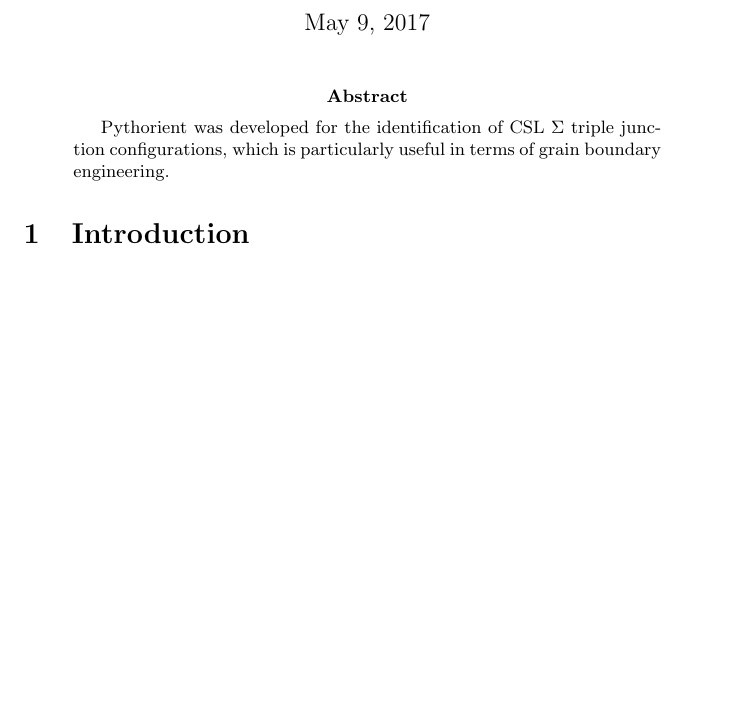
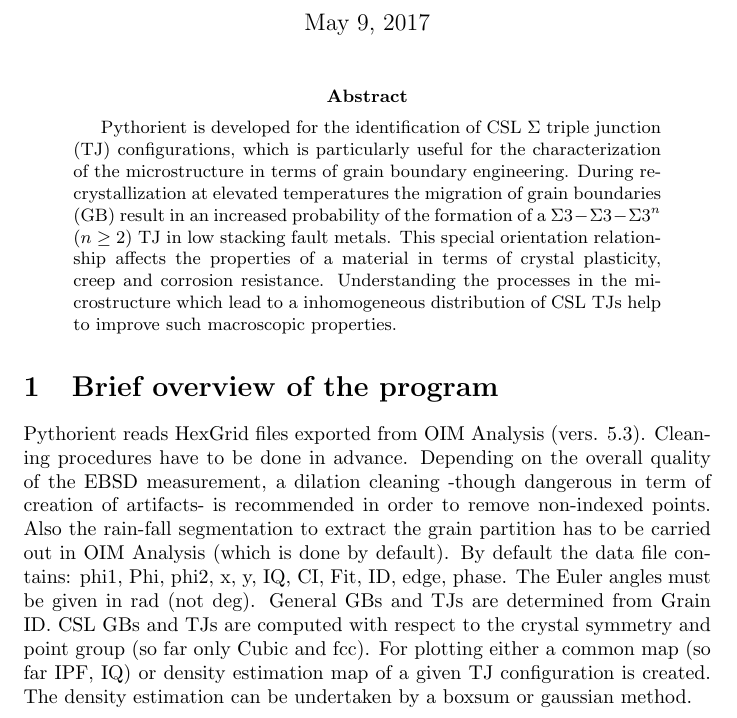
Before and after one commit to joernleu/Pythorient, a LaTeX paper (docs/doc.tex): part of page 1 of 3, cut so that both start at the same text, the shorter picture padded with empty space. Compiled offline with pdfLaTeX.

Commit message:
update doc

```diff
--- a/docs/doc.tex
+++ b/docs/doc.tex
@@ -16,12 +16,13 @@
 
 
 \begin{abstract}
-Pythorient was developed for the identification of CSL $\Sigma$ triple junction configurations, which is particularly useful in terms of grain boundary engineering.
+Pythorient is developed for the identification of CSL $\Sigma$ triple junction (TJ) configurations, which is particularly useful for the characterization of the microstructure in terms of grain boundary engineering. During recrystallization at elevated temperatures the migration of grain boundaries (GB) result in an increased probability of the formation of a $\Sigma3-\Sigma3-\Sigma3^n$ $(n \geq 2)$ TJ in low stacking fault metals. This special orientation relationship affects the properties of a material in terms of crystal plasticity, creep and corrosion resistance. Understanding the processes in the microstructure which lead to a inhomogeneous distribution of CSL TJs help to improve such macroscopic properties.
 
 
 \end{abstract}
 
-\section{Introduction}
+\section{Brief overview of the program}
+Pythorient reads HexGrid files exported from OIM Analysis (vers. 5.3). Cleaning procedures have to be done in advance. Depending on the overall quality of the EBSD measurement, a dilation cleaning -though dangerous in term of creation of artifacts- is recommended in order to remove non-indexed points. Also the rain-fall segmentation to extract the grain partition has to be carried out in OIM Analysis (which is done by default). By default the data file contains:   phi1, Phi, phi2, x, y, IQ, CI, Fit, ID, edge, phase. The Euler angles must be given in rad (not deg). General GBs and TJs are determined from Grain ID. CSL GBs and TJs are computed with respect to the crystal symmetry and point group (so far only Cubic and fcc). For plotting either a common map (so far IPF, IQ) or density estimation map of a given TJ configuration is created. The density estimation can be undertaken by a boxsum or gaussian method.
 \begin{figure}[ht]
 \centering
 \includegraphics[width=\linewidth]{figs/Generated_OIM}
```
Also changed, not shown: docs/doc.pdf, docs/doc.tex (6 more changed lines), 1 other file.
